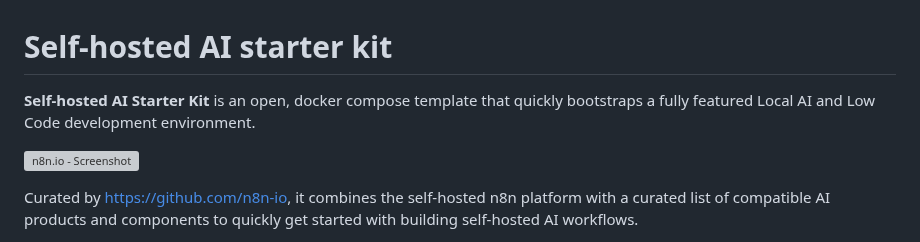
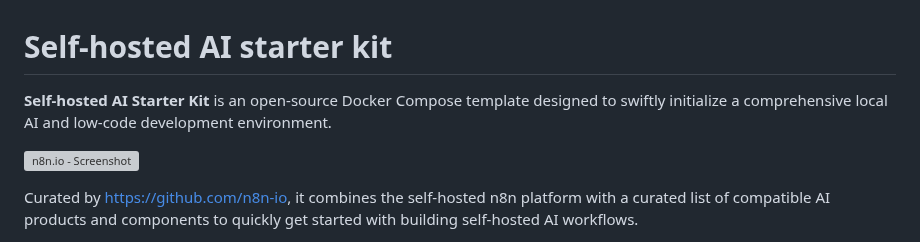
Before and after one commit to n8n-io/self-hosted-ai-starter-kit, a Markdown page: README.md, the part around one of its changes. GitHub-like rendering; grey boxes are pictures that could not be loaded.

```diff
--- a/README.md
+++ b/README.md
@@ -1,8 +1,6 @@
 # Self-hosted AI starter kit
 
-**Self-hosted AI Starter Kit** is an open, docker compose template that
-quickly bootstraps a fully featured Local AI and Low Code development
-environment.
+**Self-hosted AI Starter Kit** is an open-source Docker Compose template designed to swiftly initialize a comprehensive local AI and low-code development environment.
 
 ![n8n.io - Screenshot](https://raw.githubusercontent.com/n8n-io/self-hosted-ai-starter-kit/main/assets/n8n-demo.gif)
 
```
Also changed, not shown: other parts of README.md (+11 -13 lines).
